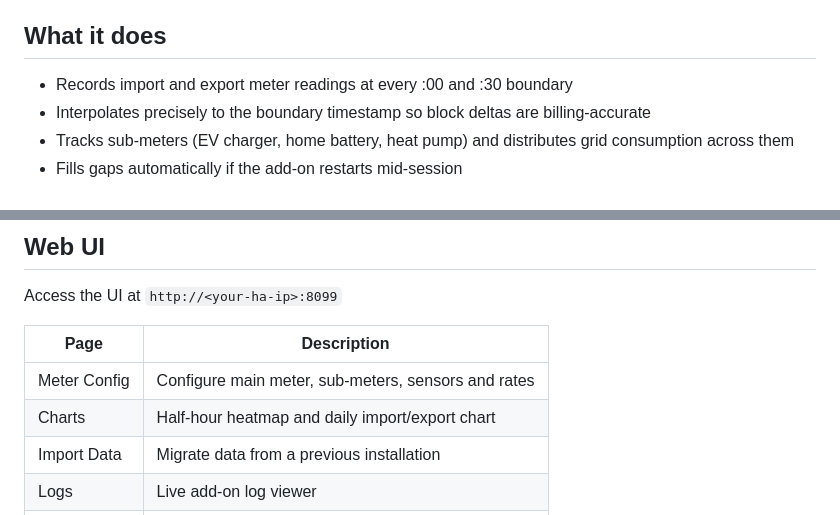
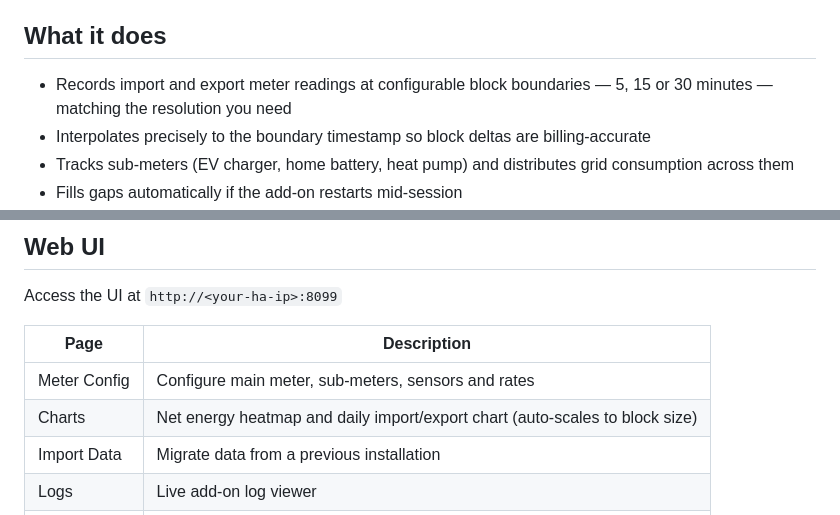
Before and after one commit to RGx01/energy-meter-tracker-addon, a Markdown page: readme.md, 2 parts joined by grey strips. Drawn GitHub-style.

```diff
--- a/readme.md
+++ b/readme.md
@@ -4,7 +4,7 @@ A Home Assistant add-on that records your electricity usage in precise half-hour
 
 ## What it does
 
-- Records import and export meter readings at every :00 and :30 boundary
+- Records import and export meter readings at configurable block boundaries — 5, 15 or 30 minutes — matching the resolution you need
 - Interpolates precisely to the boundary timestamp so block deltas are billing-accurate
 - Tracks sub-meters (EV charger, home battery, heat pump) and distributes grid consumption across them
 - Fills gaps automatically if the add-on restarts mid-session
@@ -101,7 +101,7 @@ Access the UI at `http://<your-ha-ip>:8099`
 | Page | Description |
 |------|-------------|
 | Meter Config | Configure main meter, sub-meters, sensors and rates |
-| Charts | Half-hour heatmap and daily import/export chart |
+| Charts | Net energy heatmap and daily import/export chart (auto-scales to block size) |
 | Import Data | Migrate data from a previous installation |
 | Logs | Live add-on log viewer |
 | Help | Full reference documentation |
```
Also changed, not shown: CHANGELOG.md (+43 -0 lines).
